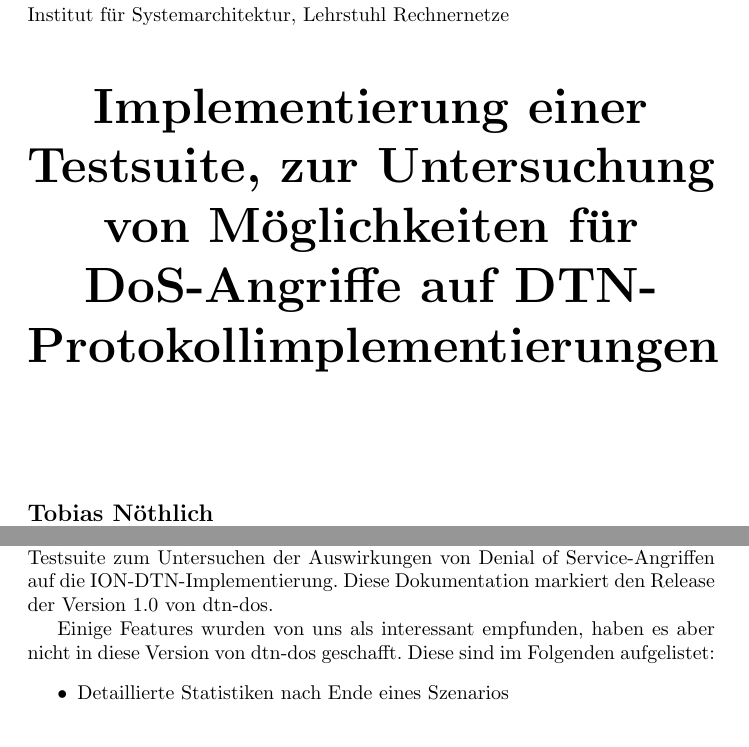
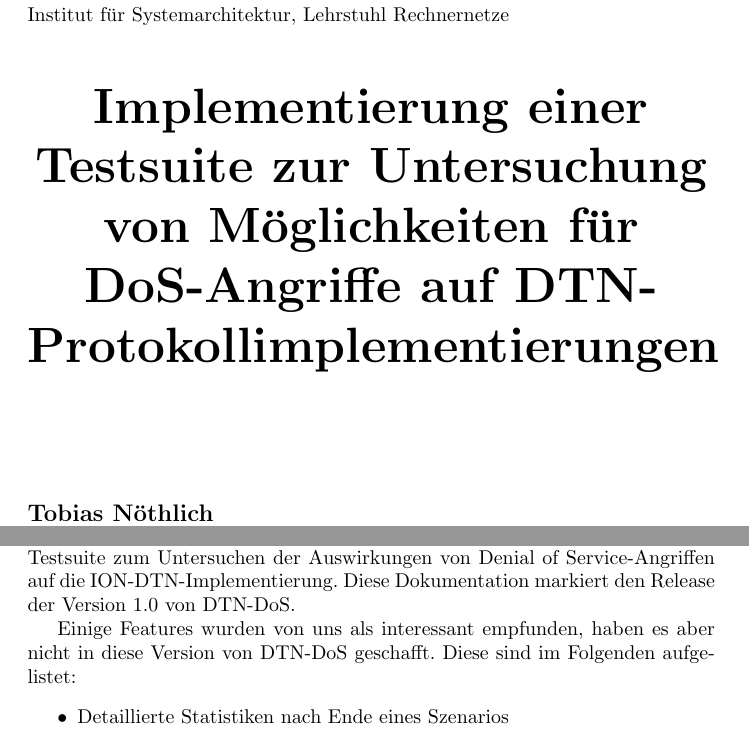
Before and after one commit to tobinatore/dtn-dos, a LaTeX document (Documentation/main.tex): two parts of pages 1 and 16 of 17, joined at a grey line, cut so that both start at the same text. Compiled offline with pdfLaTeX.

Commit message:
added slides, fixed typo

```diff
--- a/Documentation/main.tex
+++ b/Documentation/main.tex
@@ -94,7 +94,7 @@ Institut für Systemarchitektur, Lehrstuhl Rechnernetze \\
 
 \begin{center}
 \Huge
-\textbf{Implementierung einer Testsuite, zur Untersuchung von Möglichkeiten für DoS-Angriffe auf DTN-Protokollimplementierungen} \\
+\textbf{Implementierung einer Testsuite zur Untersuchung von Möglichkeiten für DoS-Angriffe auf DTN-Protokollimplementierungen} \\
 \normalsize
 \vspace{1cm}
 
@@ -386,8 +386,8 @@ Auf den Nodes sind standardmäßig die Watch Characters von ION aktiviert. Dies
 Das \texttt{othervis.sh} Skript ist für alle weiteren szenariospezifischen Visualisierungen gedacht. Es wird zum Beispiel im Slowloris-Szenario genutzt, um anzuzeigen, wann genau der Angriff startet. Durch die Anpassung auf ein bestimmtes Szenario, kann man othervis.sh-Skripte aus anderen Szenarien nur bedingt kopieren und wiederverwenden.
 
 \section{Fazit und Ausblick}
-Zusammengefasst lässt sich sagen, dass es uns gelungen ist, alle gestellten Anforderungen zu erfüllen. Das Ergebnis ist eine vollständige, leicht erweiterbare Testsuite zum Untersuchen der Auswirkungen von Denial of Service-Angriffen auf die ION-DTN-Implementierung. Diese Dokumentation markiert den Release der Version 1.0 von dtn-dos.\par
-Einige Features wurden von uns als interessant empfunden, haben es aber nicht in diese Version von dtn-dos geschafft. Diese sind im Folgenden aufgelistet:
+Zusammengefasst lässt sich sagen, dass es uns gelungen ist, alle gestellten Anforderungen zu erfüllen. Das Ergebnis ist eine vollständige, leicht erweiterbare Testsuite zum Untersuchen der Auswirkungen von Denial of Service-Angriffen auf die ION-DTN-Implementierung. Diese Dokumentation markiert den Release der Version 1.0 von DTN-DoS.\par
+Einige Features wurden von uns als interessant empfunden, haben es aber nicht in diese Version von DTN-DoS geschafft. Diese sind im Folgenden aufgelistet:
 \begin{itemize}
     \item Detaillierte Statistiken nach Ende eines Szenarios
     \item Szenarien zur Simulation weiterer verbreiteter DoS-Angriffsarten
```
Also changed, not shown: Documentation/Documentation_dtndos.pdf, Documentation/Praesentation_dtndos.pdf (added).
